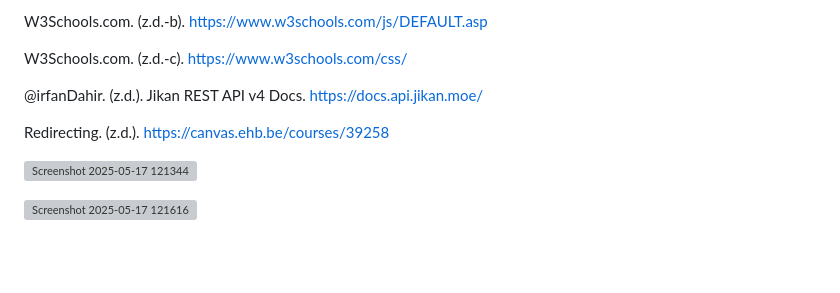
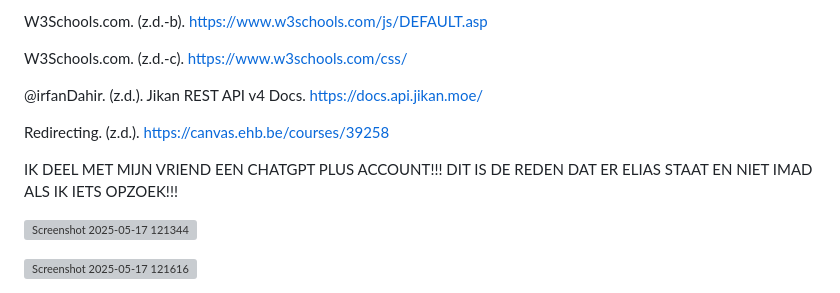
Before and after one commit to imadbvi/WEB-ADVANCED, a Markdown page: README.md, the part around the change. GitHub-like rendering; blank space fills up the shorter version; grey boxes are pictures that could not be loaded.

```diff
--- a/README.md
+++ b/README.md
@@ -88,6 +88,8 @@ http://localhost:5173
 
  Redirecting. (z.d.). https://canvas.ehb.be/courses/39258
 
+ IK DEEL MET MIJN VRIEND EEN CHATGPT PLUS ACCOUNT!!! DIT IS DE REDEN DAT ER ELIAS STAAT EN NIET IMAD ALS IK IETS OPZOEK!!!
+
  ![Screenshot 2025-05-17 121344](https://github.com/user-attachments/assets/38831c73-5ac0-4d4f-950a-cca0b52a1e48)
 
  ![Screenshot 2025-05-17 121616](https://github.com/user-attachments/assets/de308374-8efc-4644-8dbf-306d2d72ff0d)
```
